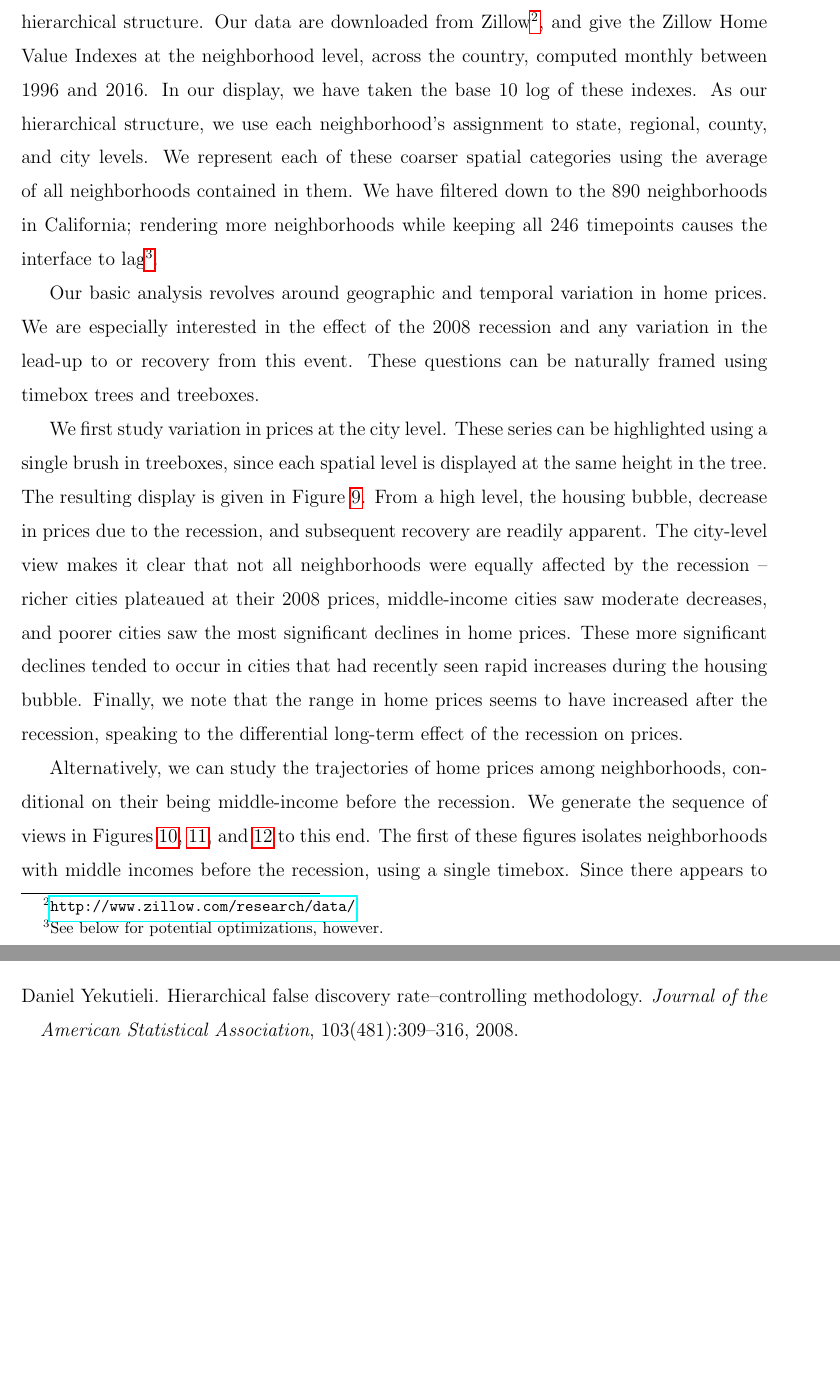
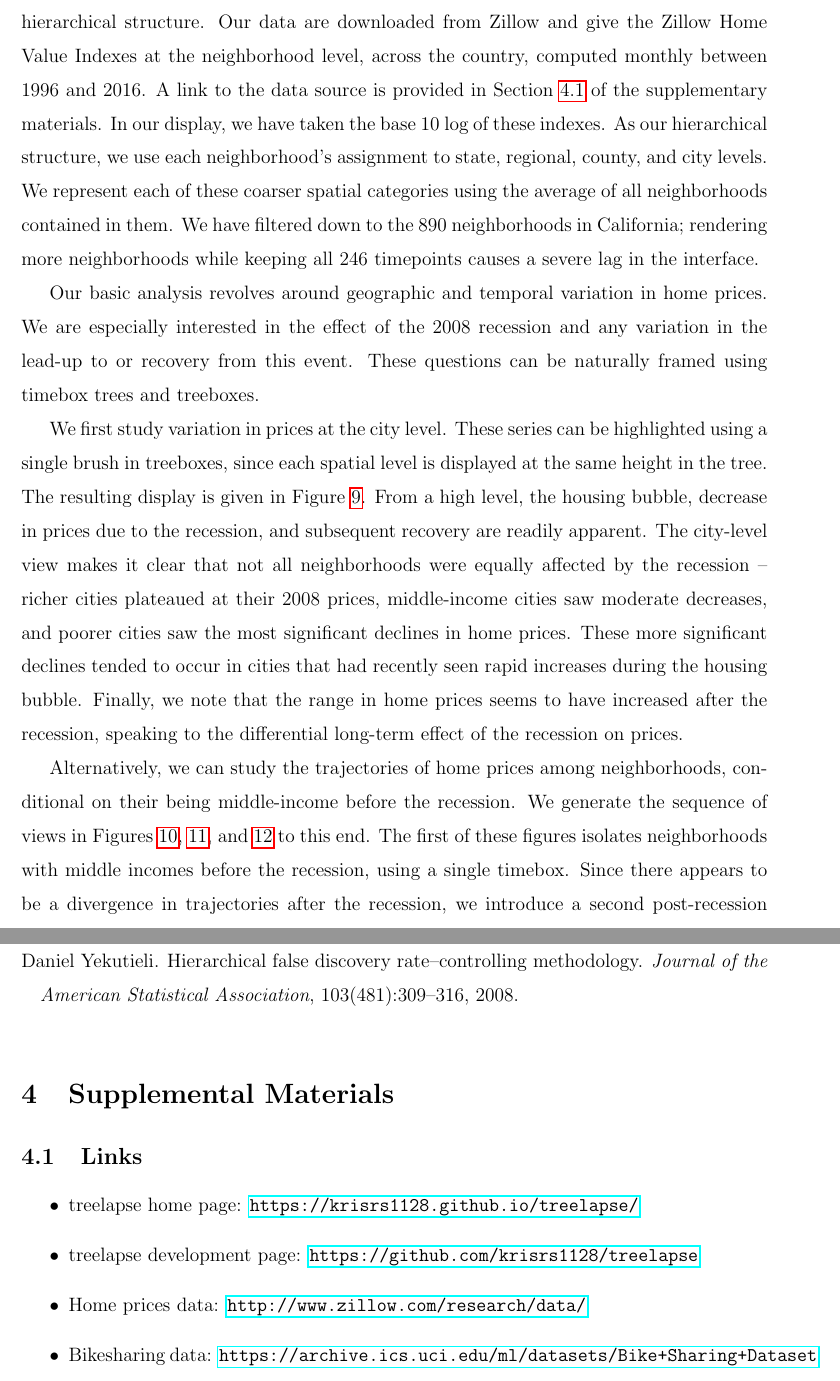
Before and after one commit to krisrs1128/treelapse_notes, a LaTeX paper (treelapse.tex): two parts of pages 19 and 36 of 36, joined at a grey line, cut at the place of the change, the shorter picture padded with empty space. Compiled offline with pdfLaTeX.

Commit message:
Add links + update figures
(red search lines now appear above blue select lines)

```diff
--- a/treelapse.tex
+++ b/treelapse.tex
@@ -645,16 +645,16 @@ associated with preterm births.
 \subsection{Dynamics in Housing Prices}\label{zillow-study}
 
 We next consider an application unrelated to the microbiome, but with relatively
-clear hierarchical structure. Our data are downloaded from
-Zillow\footnote{\url{http://www.zillow.com/research/data/}}, and give the Zillow
-Home Value Indexes at the neighborhood level, across the country, computed
-monthly between 1996 and 2016. In our display, we have taken the base 10 log of
-these indexes. As our hierarchical structure, we use each neighborhood's
-assignment to state, regional, county, and city levels. We represent each of
-these coarser spatial categories using the average of all neighborhoods
-contained in them. We have filtered down to the 890 neighborhoods in California;
-rendering more neighborhoods while keeping all 246 timepoints causes the
-interface to lag\footnote{See below for potential optimizations, however.}.
+clear hierarchical structure. Our data are downloaded from Zillow and give the
+Zillow Home Value Indexes at the neighborhood level, across the country,
+computed monthly between 1996 and 2016. A link to the data source is provided in
+Section \ref{sec:supp_links} of the supplementary materials. In our display, we
+have taken the base 10 log of these indexes. As our hierarchical structure, we
+use each neighborhood's assignment to state, regional, county, and city levels.
+We represent each of these coarser spatial categories using the average of all
+neighborhoods contained in them. We have filtered down to the 890 neighborhoods
+in California; rendering more neighborhoods while keeping all 246 timepoints
+causes a severe lag in the interface.
 
 Our basic analysis revolves around geographic and temporal variation in home
 prices. We are especially interested in the effect of the 2008 recession and any
@@ -1098,4 +1093,17 @@ commuter bikesharing systems.
 \bibliographystyle{plainnat}
 \bibliography{bibliography}
 
+\section{Supplemental Materials}
+
+\subsection{Links}
+\label{sec:supp_links}
+
+\begin{itemize}
+\item treelapse home page: \url{https://krisrs1128.github.io/treelapse/}
+\item treelapse development page: \url{https://github.com/krisrs1128/treelapse}
+\item Home prices data: \url{http://www.zillow.com/research/data/}
+\item Bikesharing data: \url{https://archive.ics.uci.edu/ml/datasets/Bike+Sharing+Dataset}
+\end{itemize}
+
+
 \end{document}
```
Also changed, not shown: figure/weekday_2011.png, figure/weekday_2012.png, treelapse.tex (49 more changed lines). Lines whose indentation alone changed are shown as unchanged.
